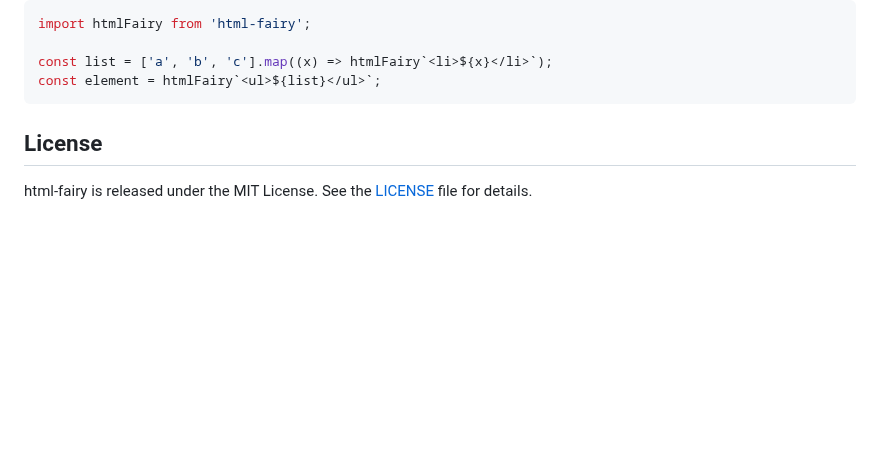
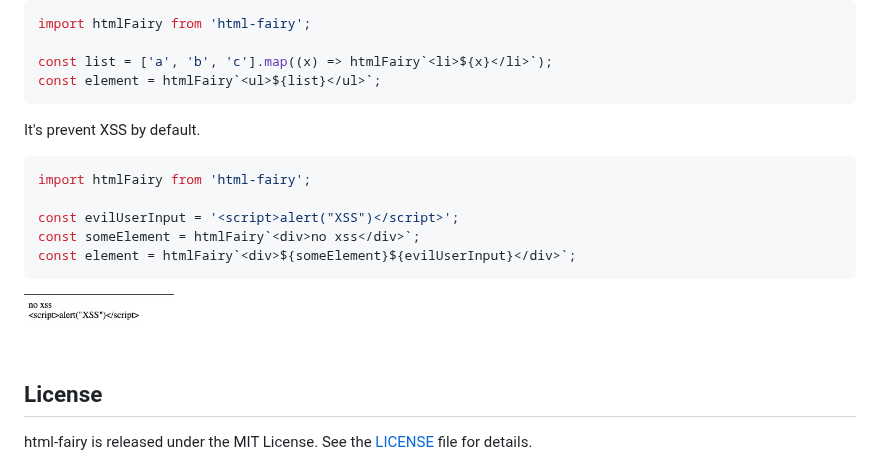
Before and after one commit to gamitee-dev/html-fairy, a Markdown page: README.md, the part around the change. Drawn GitHub-style; pictures changed too: resources/print-screen-no-xss.jpeg (added); blank space fills up the shorter version.

Commit message:
readme: no xss.

````diff
--- a/README.md
+++ b/README.md
@@ -32,6 +32,17 @@ import htmlFairy from 'html-fairy';
 const list = ['a', 'b', 'c'].map((x) => htmlFairy`<li>${x}</li>`);
 const element = htmlFairy`<ul>${list}</ul>`;
 ```
+It's prevent XSS by default.
+
+``` js
+import htmlFairy from 'html-fairy';
+
+const evilUserInput = '<script>alert("XSS")</script>';
+const someElement = htmlFairy`<div>no xss</div>`;
+const element = htmlFairy`<div>${someElement}${evilUserInput}</div>`;
+```
+<img src="./resources/print-screen-no-xss.jpeg" alt="no-xss" width="150"/>
+
 
 ## License
 html-fairy is released under the MIT License. See the [LICENSE](./LICENCE) file for details.
````
